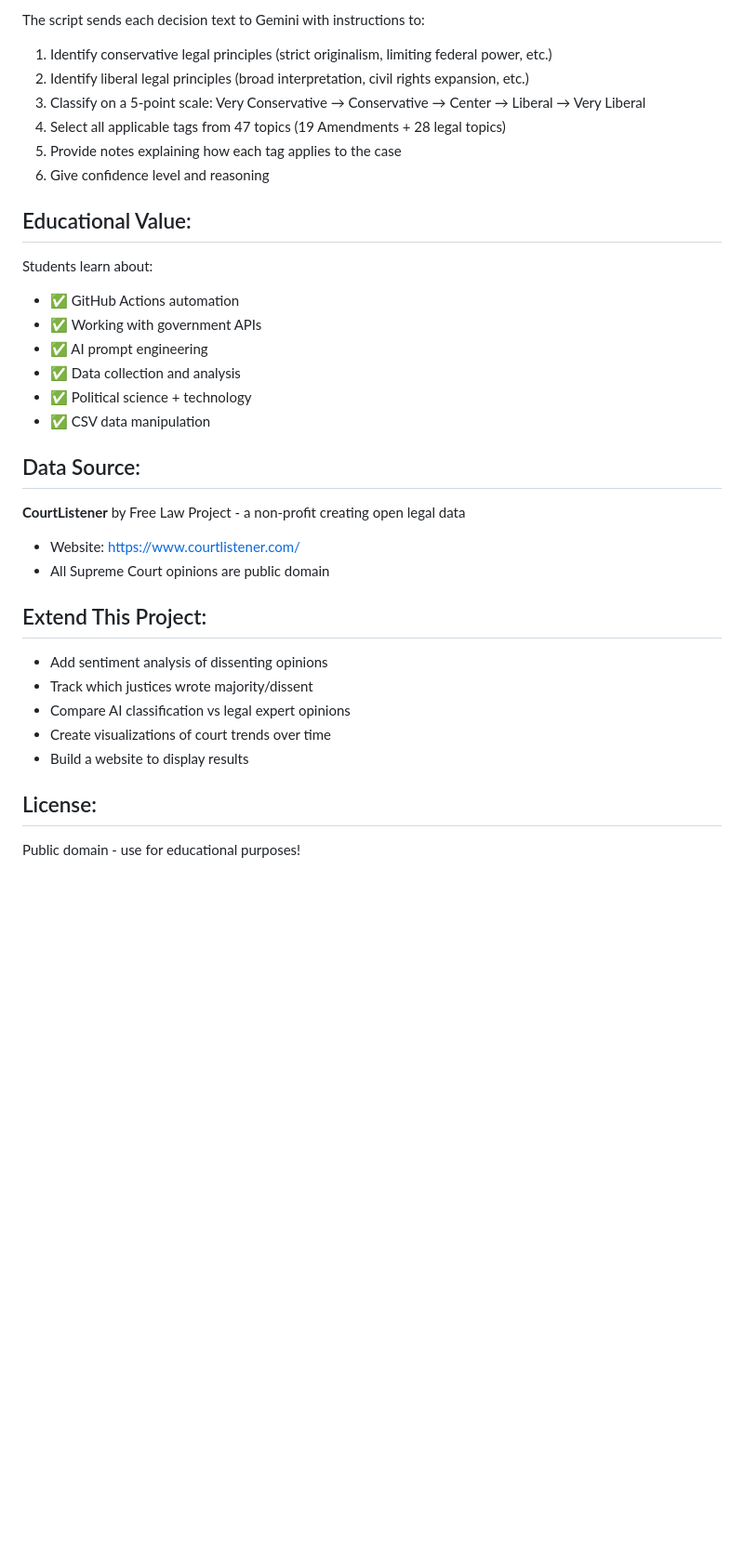
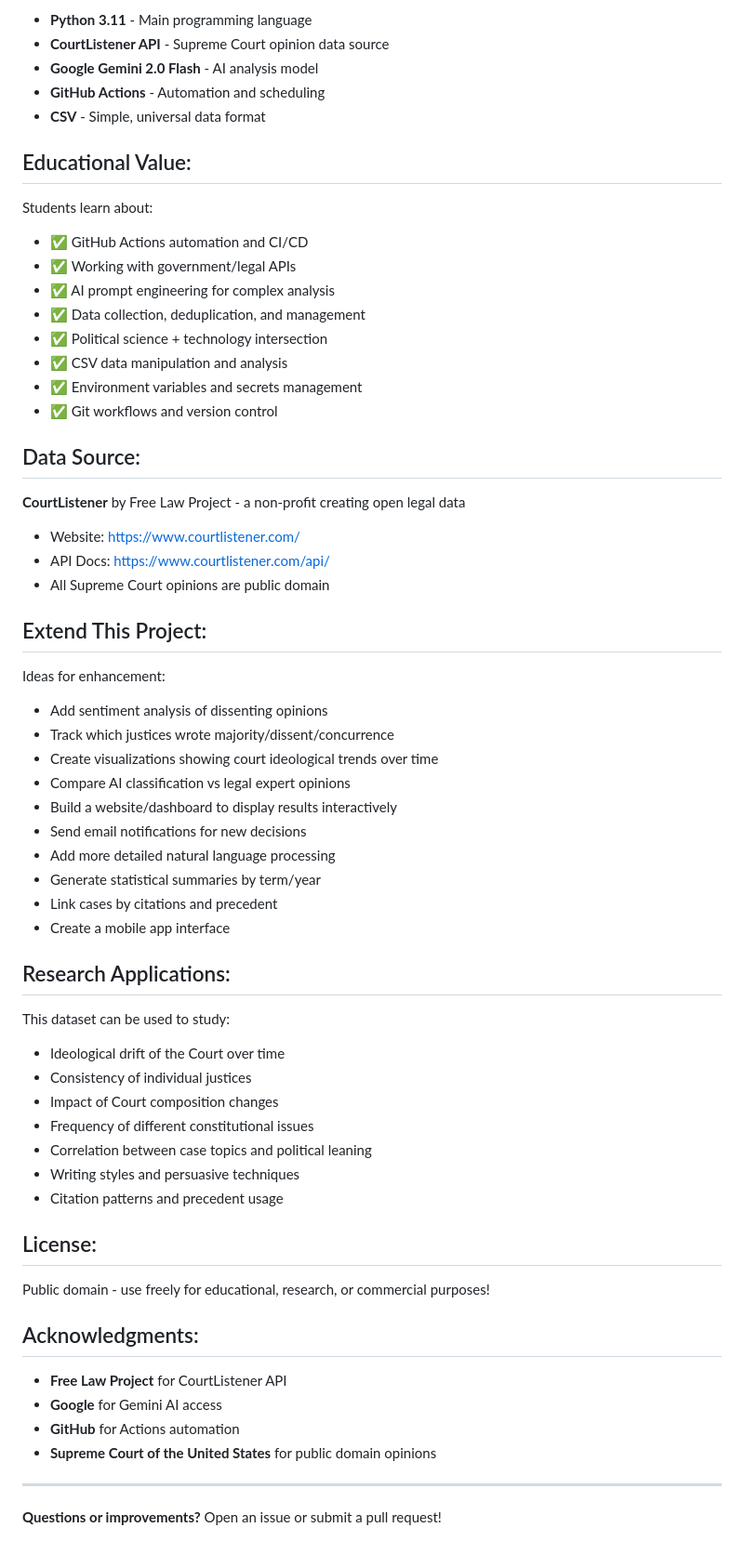
Before and after one commit to mroswell/court-decision-tracker, a Markdown page: README.md, the part around one of its changes. Shown at 93% size. Rendered like a GitHub page; blank space fills up the shorter version.

Commit message:
Revise README for clarity and updated features
Updated project description and setup instructions for API keys and GitHub secrets. Enhanced details on functionality and output format.

```diff
--- a/README.md
+++ b/README.md
@@ -167,36 +239,65 @@ The CSV file will be automatically committed to your repository after each run.
 
-The script sends each decision text to Gemini with instructions to:
-1. Identify conservative legal principles (strict originalism, limiting federal power, etc.)
-2. Identify liberal legal principles (broad interpretation, civil rights expansion, etc.)
-3. Classify on a 5-point scale: Very Conservative → Conservative → Center → Liberal → Very Liberal
-4. Select all applicable tags from 47 topics (19 Amendments + 28 legal topics)
-5. Provide notes explaining how each tag applies to the case
-6. Give confidence level and reasoning
+- **Python 3.11** - Main programming language
+- **CourtListener API** - Supreme Court opinion data source
+- **Google Gemini 2.0 Flash** - AI analysis model
+- **GitHub Actions** - Automation and scheduling
+- **CSV** - Simple, universal data format
 
 ## Educational Value:
 
 Students learn about:
-- ✅ GitHub Actions automation
-- ✅ Working with government APIs
-- ✅ AI prompt engineering
-- ✅ Data collection and analysis
-- ✅ Political science + technology
-- ✅ CSV data manipulation
+- ✅ GitHub Actions automation and CI/CD
+- ✅ Working with government/legal APIs
+- ✅ AI prompt engineering for complex analysis
+- ✅ Data collection, deduplication, and management
+- ✅ Political science + technology intersection
+- ✅ CSV data manipulation and analysis
+- ✅ Environment variables and secrets management
+- ✅ Git workflows and version control
 
 ## Data Source:
 
 **CourtListener** by Free Law Project - a non-profit creating open legal data
 - Website: https://www.courtlistener.com/
+- API Docs: https://www.courtlistener.com/api/
 - All Supreme Court opinions are public domain
 
 ## Extend This Project:
 
+Ideas for enhancement:
 - Add sentiment analysis of dissenting opinions
-- Track which justices wrote majority/dissent
+- Track which justices wrote majority/dissent/concurrence
+- Create visualizations showing court ideological trends over time
 - Compare AI classification vs legal expert opinions
-- Create visualizations of court trends over time
-- Build a website to display results
+- Build a website/dashboard to display results interactively
+- Send email notifications for new decisions
+- Add more detailed natural language processing
+- Generate statistical summaries by term/year
+- Link cases by citations and precedent
+- Create a mobile app interface
+
+## Research Applications:
+
+This dataset can be used to study:
+- Ideological drift of the Court over time
+- Consistency of individual justices
+- Impact of Court composition changes
+- Frequency of different constitutional issues
+- Correlation between case topics and political leaning
+- Writing styles and persuasive techniques
+- Citation patterns and precedent usage
 
 ## License:
 
-Public domain - use for educational purposes!
+Public domain - use freely for educational, research, or commercial purposes!
+
+## Acknowledgments:
+
+- **Free Law Project** for CourtListener API
+- **Google** for Gemini AI access
+- **GitHub** for Actions automation
+- **Supreme Court of the United States** for public domain opinions
+
+---
+
+**Questions or improvements?** Open an issue or submit a pull request!
```
Also changed, not shown: other parts of README.md (+167 -95 lines).
